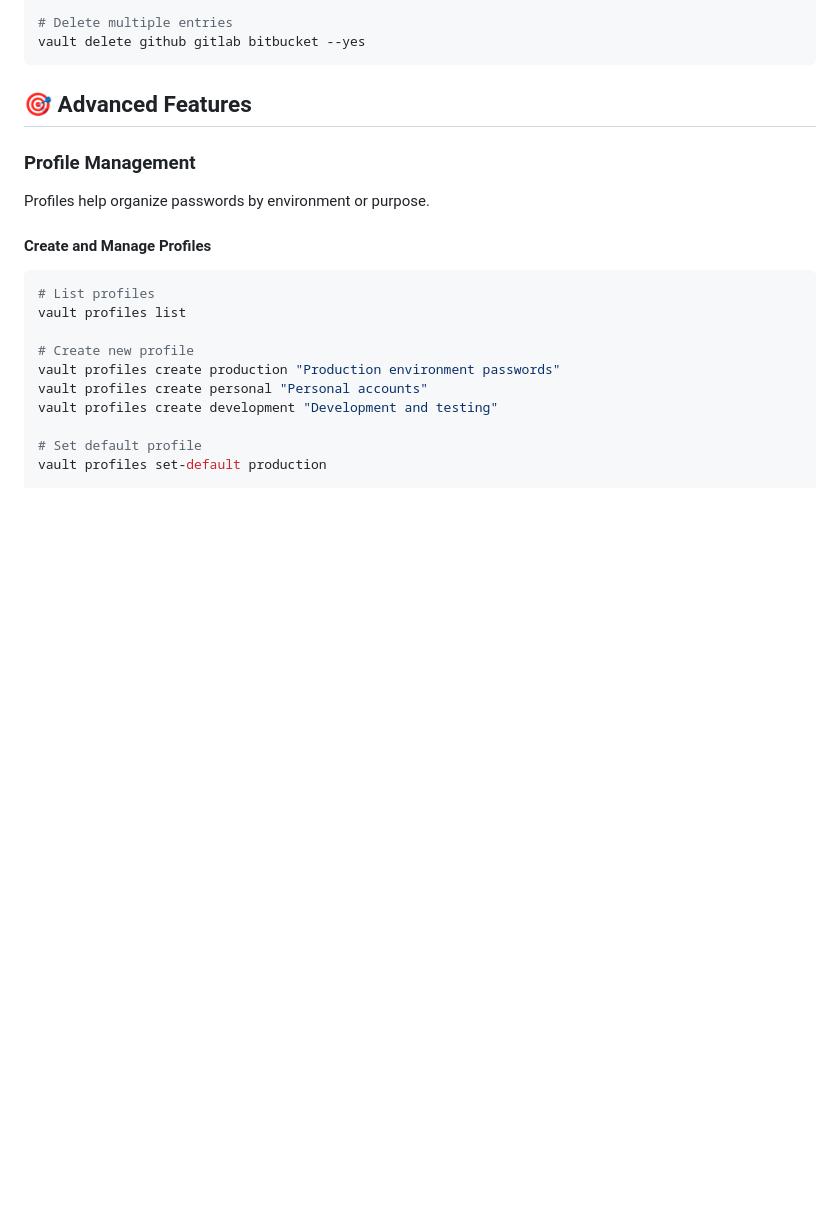
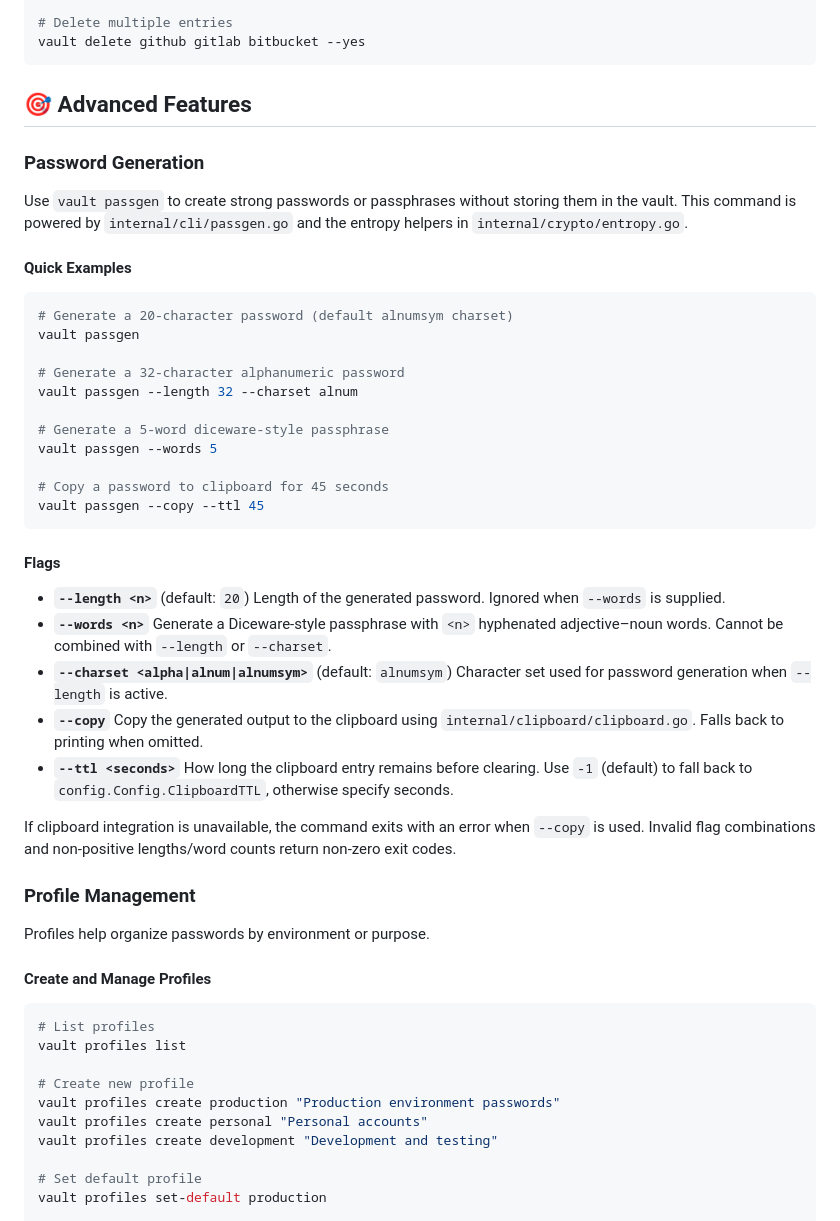
Before and after one commit to ayush1452/password-vault-cli, a Markdown page: docs/USAGE.md, the part around the change. Drawn GitHub-style; blank space fills up the shorter version.

Commit message:
updated the doc fo the new feture

````diff
--- a/docs/USAGE.md
+++ b/docs/USAGE.md
@@ -243,6 +243,41 @@ vault delete github gitlab bitbucket --yes
 ```
 
 ## 🎯 Advanced Features
+
+### Password Generation
+
+Use `vault passgen` to create strong passwords or passphrases without storing them in the vault. This command is powered by `internal/cli/passgen.go` and the entropy helpers in `internal/crypto/entropy.go`.
+
+#### Quick Examples
+
+```bash
+# Generate a 20-character password (default alnumsym charset)
+vault passgen
+
+# Generate a 32-character alphanumeric password
+vault passgen --length 32 --charset alnum
+
+# Generate a 5-word diceware-style passphrase
+vault passgen --words 5
+
+# Copy a password to clipboard for 45 seconds
+vault passgen --copy --ttl 45
+```
+
+#### Flags
+
+- **`--length <n>`** (default: `20`)
+  Length of the generated password. Ignored when `--words` is supplied.
+- **`--words <n>`**
+  Generate a Diceware-style passphrase with `<n>` hyphenated adjective–noun words. Cannot be combined with `--length` or `--charset`.
+- **`--charset <alpha|alnum|alnumsym>`** (default: `alnumsym`)
+  Character set used for password generation when `--length` is active.
+- **`--copy`**
+  Copy the generated output to the clipboard using `internal/clipboard/clipboard.go`. Falls back to printing when omitted.
+- **`--ttl <seconds>`**
+  How long the clipboard entry remains before clearing. Use `-1` (default) to fall back to `config.Config.ClipboardTTL`, otherwise specify seconds.
+
+If clipboard integration is unavailable, the command exits with an error when `--copy` is used. Invalid flag combinations and non-positive lengths/word counts return non-zero exit codes.
 
 ### Profile Management
 
````
